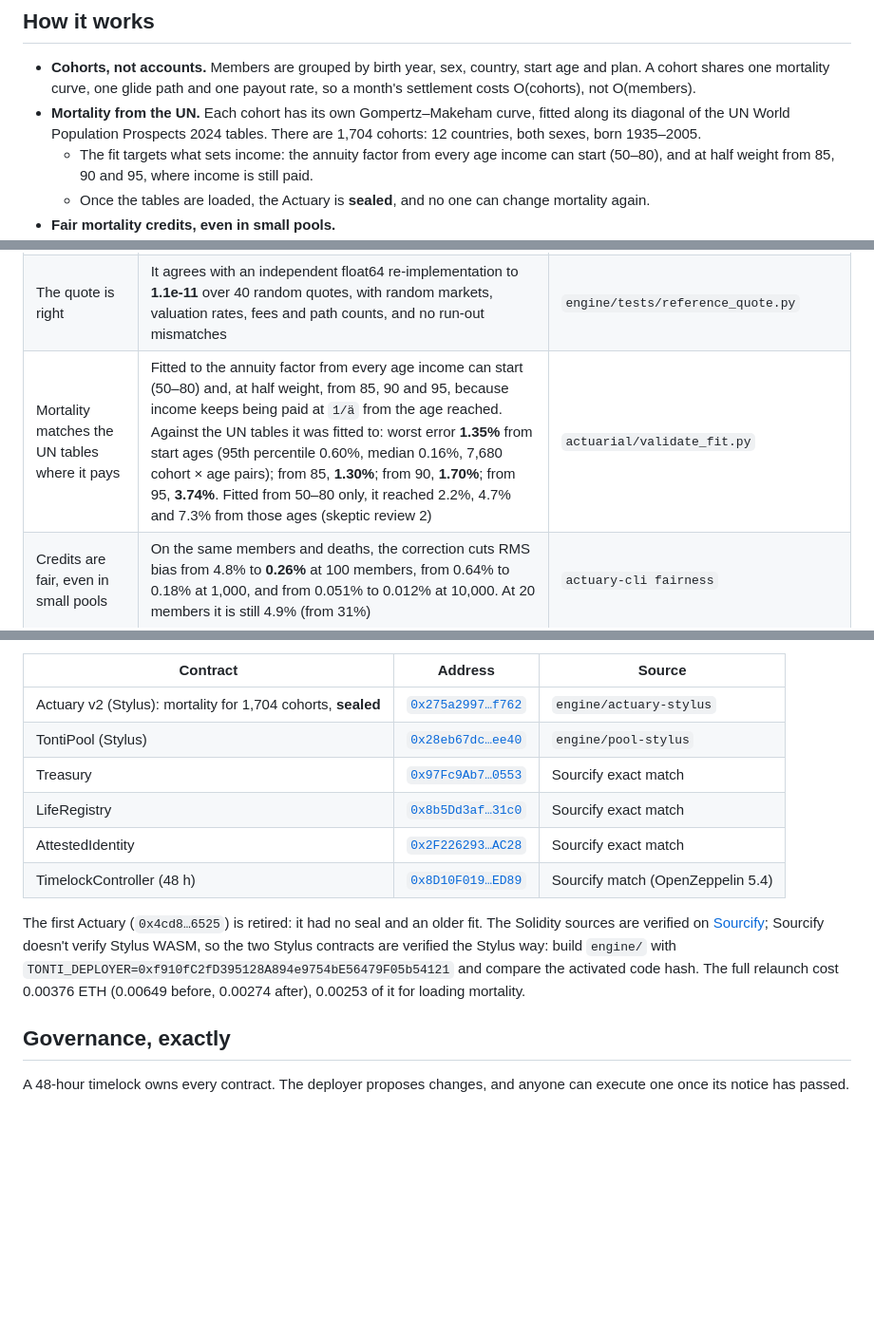
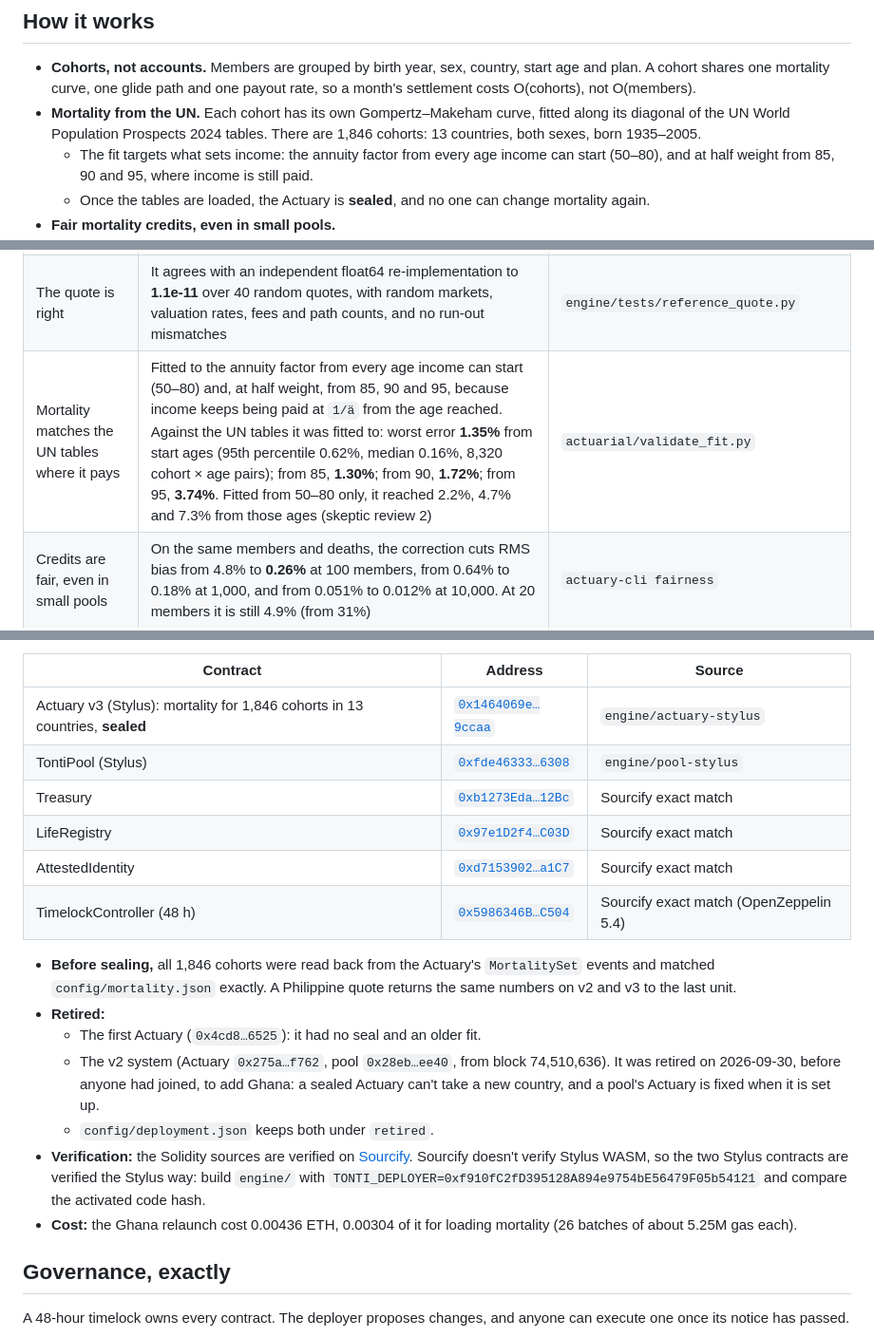
Before and after one commit to iamdflame/tonti, a Markdown page: README.md, 3 parts joined by grey strips. Shown at 95% size. GitHub-like rendering; blank space fills up the shorter version.

```diff
--- a/README.md
+++ b/README.md
@@ -18,7 +18,7 @@ The pool can't go insolvent either, because it only redistributes money from dea
 ## How it works
 
 - **Cohorts, not accounts.** Members are grouped by birth year, sex, country, start age and plan. A cohort shares one mortality curve, one glide path and one payout rate, so a month's settlement costs O(cohorts), not O(members).
-- **Mortality from the UN.** Each cohort has its own Gompertz–Makeham curve, fitted along its diagonal of the UN World Population Prospects 2024 tables. There are 1,704 cohorts: 12 countries, both sexes, born 1935–2005.
+- **Mortality from the UN.** Each cohort has its own Gompertz–Makeham curve, fitted along its diagonal of the UN World Population Prospects 2024 tables. There are 1,846 cohorts: 13 countries, both sexes, born 1935–2005.
   - The fit targets what sets income: the annuity factor from every age income can start (50–80), and at half weight from 85, 90 and 95, where income is still paid.
   - Once the tables are loaded, the Actuary is **sealed**, and no one can change mortality again.
 - **Fair mortality credits, even in small pools.**
@@ -50,7 +50,7 @@ Full specification: [`docs/protocol.md`](docs/protocol.md).
 |---|---|---|
 | The quote really runs on-chain | A 512-path quote costs **9.5M gas**, 30% of Robinhood Chain's 32M per-call cap. This was predicted before deployment by our Stylus gas meter (nitro's own ink pricing) and matched on mainnet within 0.6%. The first version needed ~380M gas and could never have run | `engine/ink-meter`, the live site |
 | The quote is right | It agrees with an independent float64 re-implementation to **1.1e-11** over 40 random quotes, with random markets, valuation rates, fees and path counts, and no run-out mismatches | `engine/tests/reference_quote.py` |
-| Mortality matches the UN tables where it pays | Fitted to the annuity factor from every age income can start (50–80) and, at half weight, from 85, 90 and 95, because income keeps being paid at `1/ä` from the age reached. Against the UN tables it was fitted to: worst error **1.35%** from start ages (95th percentile 0.60%, median 0.16%, 7,680 cohort × age pairs); from 85, **1.30%**; from 90, **1.70%**; from 95, **3.74%**. Fitted from 50–80 only, it reached 2.2%, 4.7% and 7.3% from those ages (skeptic review 2) | `actuarial/validate_fit.py` |
+| Mortality matches the UN tables where it pays | Fitted to the annuity factor from every age income can start (50–80) and, at half weight, from 85, 90 and 95, because income keeps being paid at `1/ä` from the age reached. Against the UN tables it was fitted to: worst error **1.35%** from start ages (95th percentile 0.62%, median 0.16%, 8,320 cohort × age pairs); from 85, **1.30%**; from 90, **1.72%**; from 95, **3.74%**. Fitted from 50–80 only, it reached 2.2%, 4.7% and 7.3% from those ages (skeptic review 2) | `actuarial/validate_fit.py` |
 | Credits are fair, even in small pools | On the same members and deaths, the correction cuts RMS bias from 4.8% to **0.26%** at 100 members, from 0.64% to 0.18% at 1,000, and from 0.051% to 0.012% at 10,000. At 20 members it is still 4.9% (from 31%) | `actuary-cli fairness` |
 | Accounting can't leak | Exact share conservation over 10k random settlements and 10k random rebalances. A top-up never creates income, checked over 20,000 random holdings | `actuary-core`, `pool-stylus` tests |
 | The tests can fail | The pool's test VM reverts on any call a test didn't set up, so paying the wrong address or enrolling the wrong key fails. Planted bugs, including every flaw the four independent reviews found: **36 in the pool** and **23 in the LifeRegistry**, each caught by the tests | `engine/tests/mutate_pool.py`, `engine/tests/mutate_registry.py` |
@@ -74,14 +74,20 @@ Deployed 2026-09-28 from block 74,510,636, every contract owned by the 48-hour t
 
 | Contract | Address | Source |
 |---|---|---|
-| Actuary v2 (Stylus): mortality for 1,704 cohorts, **sealed** | [`0x275a2997…f762`](https://robinhoodchain.blockscout.com/address/0x275a29977166dafb866b2985753e9ef2679bf762) | `engine/actuary-stylus` |
-| TontiPool (Stylus) | [`0x28eb67dc…ee40`](https://robinhoodchain.blockscout.com/address/0x28eb67dc702e8809f34b769d4cb8a06c913dee40) | `engine/pool-stylus` |
-| Treasury | [`0x97Fc9Ab7…0553`](https://robinhoodchain.blockscout.com/address/0x97Fc9Ab76384c17F80C3C8194a4743929c4e0553) | Sourcify exact match |
-| LifeRegistry | [`0x8b5Dd3af…31c0`](https://robinhoodchain.blockscout.com/address/0x8b5Dd3af2668A19a6b86BB57Af669457651031c0) | Sourcify exact match |
-| AttestedIdentity | [`0x2F226293…AC28`](https://robinhoodchain.blockscout.com/address/0x2F22629339a4B6c645015Fc0434823Db188AAC28) | Sourcify exact match |
-| TimelockController (48 h) | [`0x8D10F019…ED89`](https://robinhoodchain.blockscout.com/address/0x8D10F019d7694987031262c0Bcf86c9Dc9deED89) | Sourcify match (OpenZeppelin 5.4) |
+| Actuary v3 (Stylus): mortality for 1,846 cohorts in 13 countries, **sealed** | [`0x1464069e…9ccaa`](https://robinhoodchain.blockscout.com/address/0x1464069e9f1110e6f0f52231a2c1f87c2fc9ccaa) | `engine/actuary-stylus` |
+| TontiPool (Stylus) | [`0xfde46333…6308`](https://robinhoodchain.blockscout.com/address/0xfde46333804f2ea5167bdb7f8f7408ab0cee6308) | `engine/pool-stylus` |
+| Treasury | [`0xb1273Eda…12Bc`](https://robinhoodchain.blockscout.com/address/0xb1273Eda4380039CaaBDAb79b1Ad756EEf1412Bc) | Sourcify exact match |
+| LifeRegistry | [`0x97e1D2f4…C03D`](https://robinhoodchain.blockscout.com/address/0x97e1D2f4E7d0B86aa85dc6691EA5cBF7175fC03D) | Sourcify exact match |
+| AttestedIdentity | [`0xd7153902…a1C7`](https://robinhoodchain.blockscout.com/address/0xd715390236b1f3c43689D74ab61b34B09E5aa1C7) | Sourcify exact match |
+| TimelockController (48 h) | [`0x5986346B…C504`](https://robinhoodchain.blockscout.com/address/0x5986346B942D30C8Bdc9CB75a4F230140Ce5C504) | Sourcify exact match (OpenZeppelin 5.4) |
 
-The first Actuary (`0x4cd8…6525`) is retired: it had no seal and an older fit. The Solidity sources are verified on [Sourcify](https://repo.sourcify.dev/4663/); Sourcify doesn't verify Stylus WASM, so the two Stylus contracts are verified the Stylus way: build `engine/` with `TONTI_DEPLOYER=0xf910fC2fD395128A894e9754bE56479F05b54121` and compare the activated code hash. The full relaunch cost 0.00376 ETH (0.00649 before, 0.00274 after), 0.00253 of it for loading mortality.
+- **Before sealing,** all 1,846 cohorts were read back from the Actuary's `MortalitySet` events and matched `config/mortality.json` exactly. A Philippine quote returns the same numbers on v2 and v3 to the last unit.
+- **Retired:**
+  - The first Actuary (`0x4cd8…6525`): it had no seal and an older fit.
+  - The v2 system (Actuary `0x275a…f762`, pool `0x28eb…ee40`, from block 74,510,636). It was retired on 2026-09-30, before anyone had joined, to add Ghana: a sealed Actuary can't take a new country, and a pool's Actuary is fixed when it is set up.
+  - `config/deployment.json` keeps both under `retired`.
+- **Verification:** the Solidity sources are verified on [Sourcify](https://repo.sourcify.dev/4663/). Sourcify doesn't verify Stylus WASM, so the two Stylus contracts are verified the Stylus way: build `engine/` with `TONTI_DEPLOYER=0xf910fC2fD395128A894e9754bE56479F05b54121` and compare the activated code hash.
+- **Cost:** the Ghana relaunch cost 0.00436 ETH, 0.00304 of it for loading mortality (26 batches of about 5.25M gas each).
 
 ## Governance, exactly
 
```
Also changed, not shown: other parts of README.md (+3 -3 lines), .claude/uncomparable.md (+2 -2 lines), SUBMISSION.md (+9 -9 lines).
